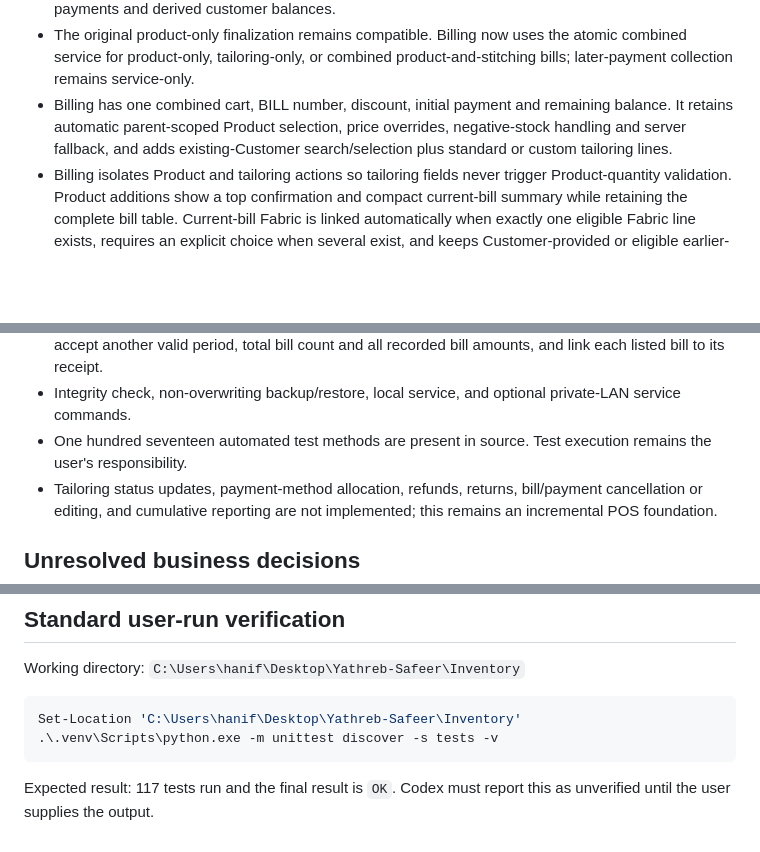
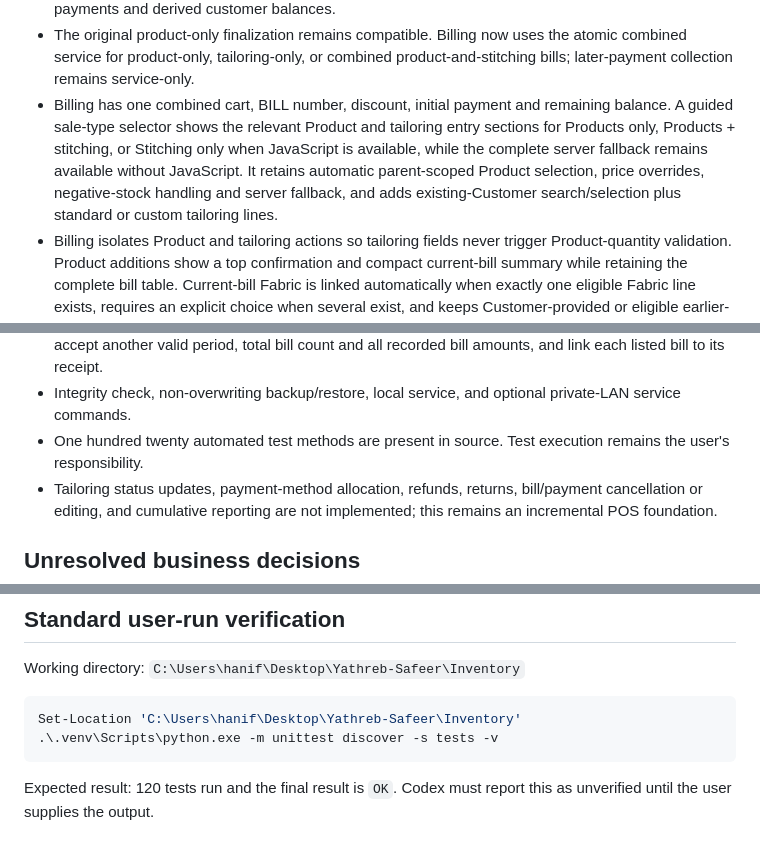
Before and after one commit to hayatkhan20/yathreb-pos, a Markdown page: CURRENT-PROJECT-STATE.md, 3 parts joined by grey strips. Rendered like a GitHub page; blank space fills up the shorter version.

Commit message:
Document guided Billing workflow

````diff
--- a/CURRENT-PROJECT-STATE.md
+++ b/CURRENT-PROJECT-STATE.md
@@ -66,7 +66,7 @@ This is the concise briefing for routine work. `Clothing-Stitching-Project-Recor
 - Schema version 4 (`measurement-templates-rates-v4`) fails explicitly against incompatible schema-version-3 databases so they can be preserved and recreated separately.
 - Phase 3A/3A.1 backend foundation: sequential Customers, searchable normalized mobiles, seven confirmed revisioned measurement templates plus flexible Other / Custom Item, append-only default stitching rates, sequential multi-item tailoring orders, combined product/service bills, separate later payments and derived customer balances.
 - The original product-only finalization remains compatible. Billing now uses the atomic combined service for product-only, tailoring-only, or combined product-and-stitching bills; later-payment collection remains service-only.
-- Billing has one combined cart, BILL number, discount, initial payment and remaining balance. It retains automatic parent-scoped Product selection, price overrides, negative-stock handling and server fallback, and adds existing-Customer search/selection plus standard or custom tailoring lines.
+- Billing has one combined cart, BILL number, discount, initial payment and remaining balance. A guided sale-type selector shows the relevant Product and tailoring entry sections for Products only, Products + stitching, or Stitching only when JavaScript is available, while the complete server fallback remains available without JavaScript. It retains automatic parent-scoped Product selection, price overrides, negative-stock handling and server fallback, and adds existing-Customer search/selection plus standard or custom tailoring lines.
 - Billing isolates Product and tailoring actions so tailoring fields never trigger Product-quantity validation. Product additions show a top confirmation and compact current-bill summary while retaining the complete bill table. Current-bill Fabric is linked automatically when exactly one eligible Fabric line exists, requires an explicit choice when several exist, and keeps Customer-provided or eligible earlier-bill Fabric available as alternate sources.
 - Standard tailoring draft lines use the selected Customer's latest matching measurements and current configured rate. Custom lines use an exact matching custom measurement description and manual price. Shop cloth links reference a current-bill Fabric line or an earlier finalized Fabric line owned by that Customer without deducting stock again; Customer-provided cloth has no product link or movement.
 - Exact-variant default-price editing is available from Billing. A bill-time override remains confined to that immutable sale snapshot.
@@ -80,7 +80,7 @@ This is the concise briefing for routine work. `Clothing-Stitching-Project-Recor
 - Later payments are recorded against one explicit outstanding Customer bill through the atomic payment service. Successful submissions redirect to an immutable printable `PAY-######` 80mm acknowledgement; Customer and bill pages show payment history and current derived balances without changing the historical sale receipt.
 - Sales History supports one case-insensitive search for bill number, customer name, or mobile, with a Clear action. Daily and monthly finalized-sales reports default to the current Pakistan date/month, accept another valid period, total bill count and all recorded bill amounts, and link each listed bill to its receipt.
 - Integrity check, non-overwriting backup/restore, local service, and optional private-LAN service commands.
-- One hundred seventeen automated test methods are present in source. Test execution remains the user's responsibility.
+- One hundred twenty automated test methods are present in source. Test execution remains the user's responsibility.
 - Tailoring status updates, payment-method allocation, refunds, returns, bill/payment cancellation or editing, and cumulative reporting are not implemented; this remains an incremental POS foundation.
 
 ## Unresolved business decisions
@@ -106,4 +106,4 @@ Set-Location 'C:\Users\hanif\Desktop\Yathreb-Safeer\Inventory'
 .\.venv\Scripts\python.exe -m unittest discover -s tests -v
 ```
 
-Expected result: 117 tests run and the final result is `OK`. Codex must report this as unverified until the user supplies the output.
+Expected result: 120 tests run and the final result is `OK`. Codex must report this as unverified until the user supplies the output.
````
